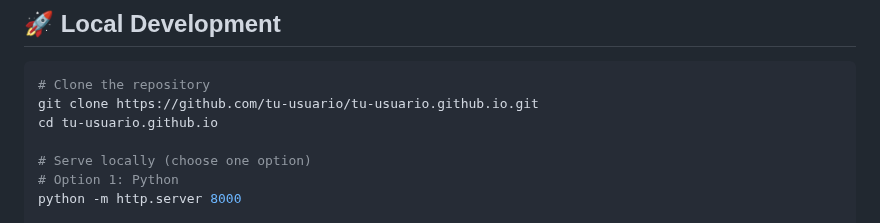
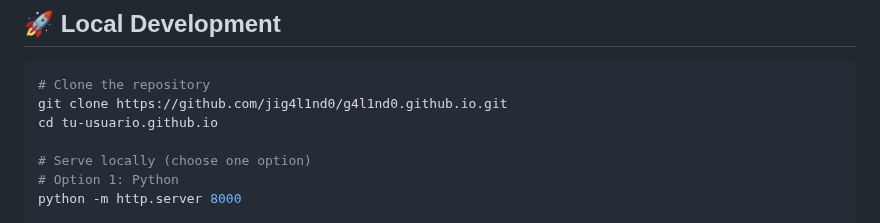
Before and after one commit to jig4l1nd0/jig4l1nd0.github.io, a Markdown page: README.md, the part around the change. Rendered like a GitHub page.

Commit message:
docs(readme): added username to repo page

````diff
--- a/README.md
+++ b/README.md
@@ -75,7 +75,7 @@ Welcome to my personal website built with GitHub Pages. This site serves as both
 
 ```bash
 # Clone the repository
-git clone https://github.com/tu-usuario/tu-usuario.github.io.git
+git clone https://github.com/jig4l1nd0/g4l1nd0.github.io.git
 cd tu-usuario.github.io
 
 # Serve locally (choose one option)
````
